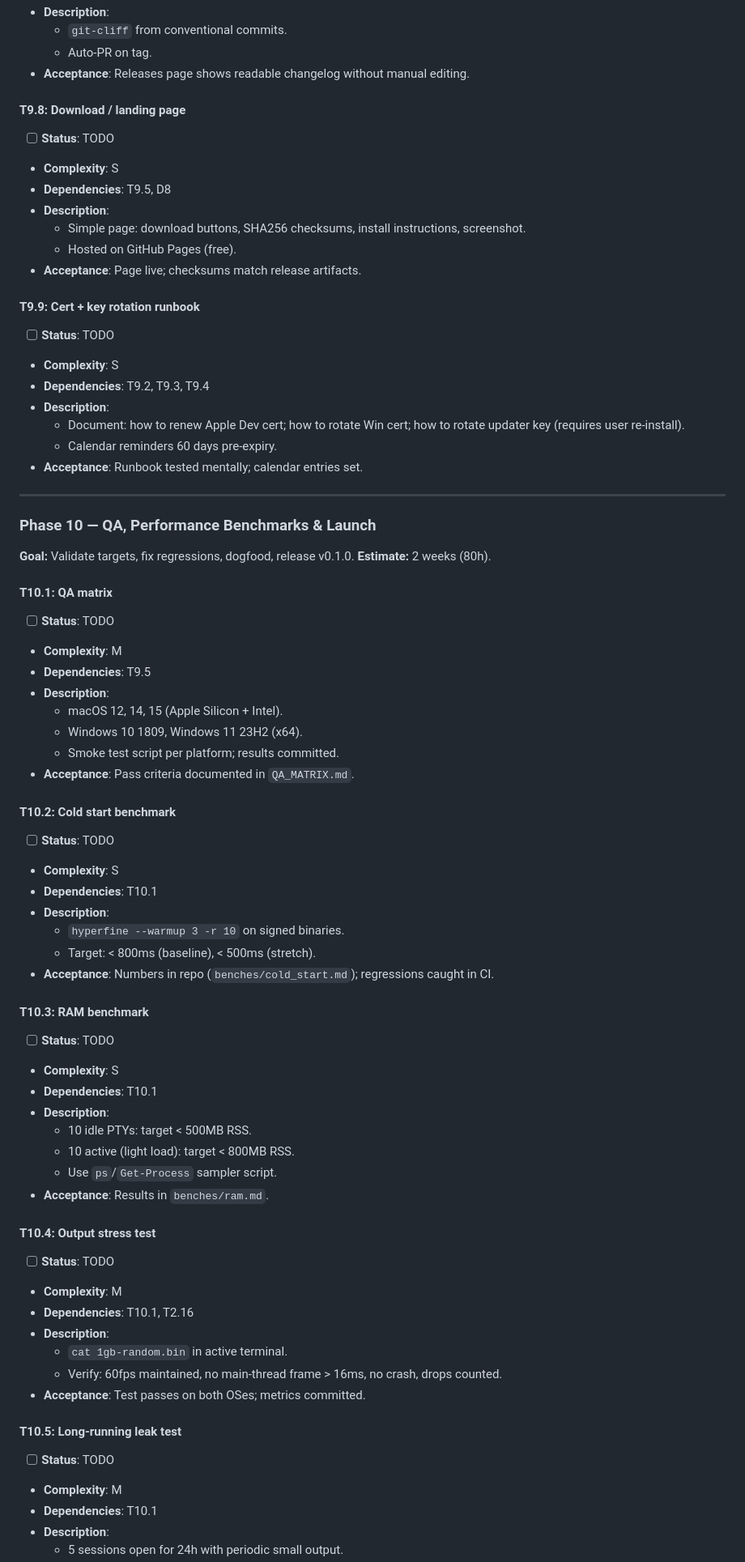
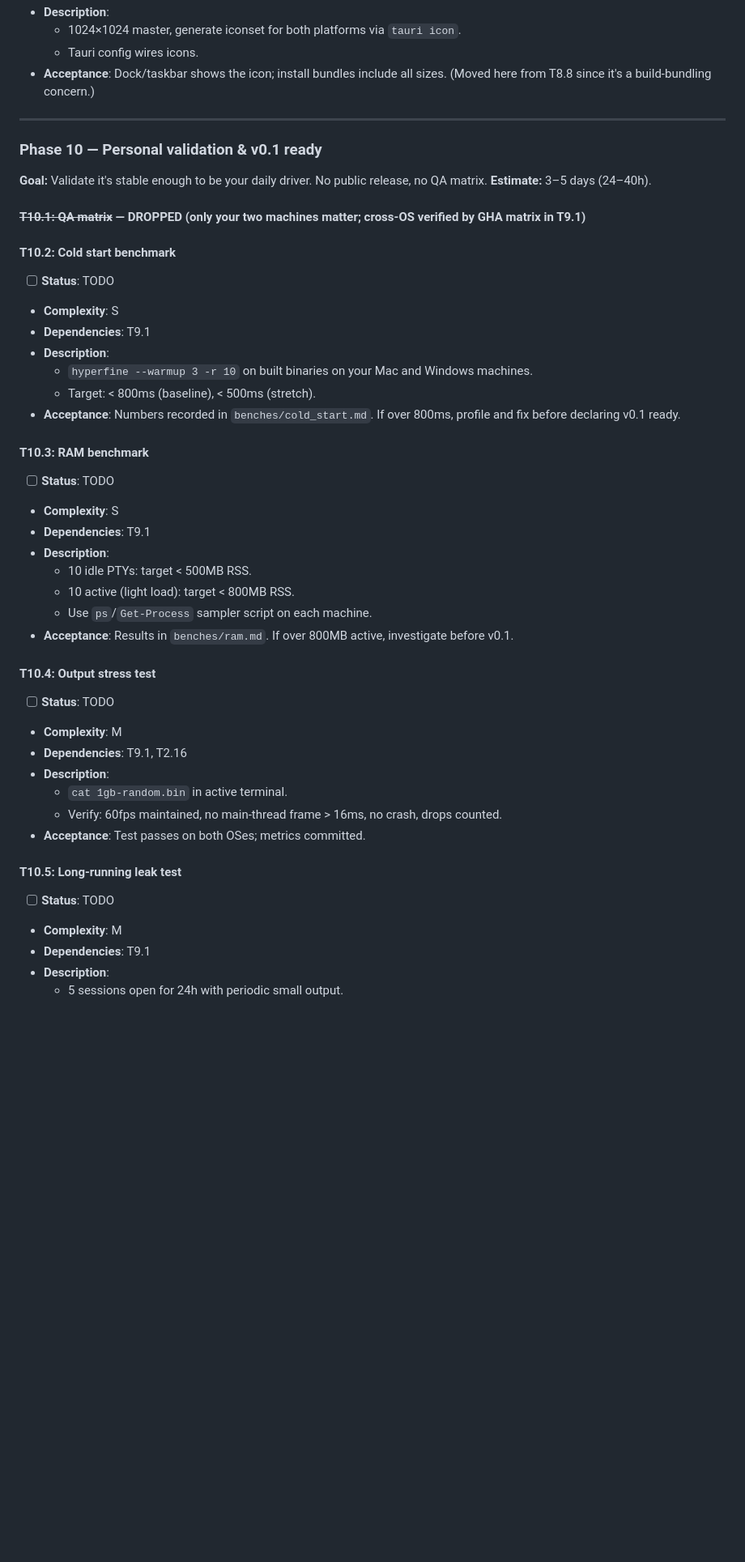
Before and after one commit to BekaChkhiro/work-station, a Markdown page: PROJECT_PLAN.md, the part around one of its changes. Shown at 81% size. GitHub-like rendering; blank space fills up the shorter version.

```diff
--- a/PROJECT_PLAN.md
+++ b/PROJECT_PLAN.md
@@ -1256,72 +1206,43 @@ Each task: status, complexity (S/M/L/XL — work hours roughly 2/8/24/40+), depe
 - **Description**:
-  - `git-cliff` from conventional commits.
-  - Auto-PR on tag.
-- **Acceptance**: Releases page shows readable changelog without manual editing.
-
-#### T9.8: Download / landing page
-
-- [ ] **Status**: TODO
-- **Complexity**: S
-- **Dependencies**: T9.5, D8
-- **Description**:
-  - Simple page: download buttons, SHA256 checksums, install instructions, screenshot.
-  - Hosted on GitHub Pages (free).
-- **Acceptance**: Page live; checksums match release artifacts.
-
-#### T9.9: Cert + key rotation runbook
-
-- [ ] **Status**: TODO
-- **Complexity**: S
-- **Dependencies**: T9.2, T9.3, T9.4
-- **Description**:
-  - Document: how to renew Apple Dev cert; how to rotate Win cert; how to rotate updater key (requires user re-install).
-  - Calendar reminders 60 days pre-expiry.
-- **Acceptance**: Runbook tested mentally; calendar entries set.
+  - 1024×1024 master, generate iconset for both platforms via `tauri icon`.
+  - Tauri config wires icons.
+- **Acceptance**: Dock/taskbar shows the icon; install bundles include all sizes. (Moved here from T8.8 since it's a build-bundling concern.)
 
 ---
 
-### Phase 10 — QA, Performance Benchmarks & Launch
+### Phase 10 — Personal validation & v0.1 ready
 
-**Goal:** Validate targets, fix regressions, dogfood, release v0.1.0.
-**Estimate:** 2 weeks (80h).
+**Goal:** Validate it's stable enough to be your daily driver. No public release, no QA matrix.
+**Estimate:** 3–5 days (24–40h).
 
-#### T10.1: QA matrix
-
-- [ ] **Status**: TODO
-- **Complexity**: M
-- **Dependencies**: T9.5
-- **Description**:
-  - macOS 12, 14, 15 (Apple Silicon + Intel).
-  - Windows 10 1809, Windows 11 23H2 (x64).
-  - Smoke test script per platform; results committed.
-- **Acceptance**: Pass criteria documented in `QA_MATRIX.md`.
+#### ~~T10.1: QA matrix~~ — DROPPED (only your two machines matter; cross-OS verified by GHA matrix in T9.1)
 
 #### T10.2: Cold start benchmark
 
 - [ ] **Status**: TODO
 - **Complexity**: S
-- **Dependencies**: T10.1
+- **Dependencies**: T9.1
 - **Description**:
-  - `hyperfine --warmup 3 -r 10` on signed binaries.
+  - `hyperfine --warmup 3 -r 10` on built binaries on your Mac and Windows machines.
   - Target: < 800ms (baseline), < 500ms (stretch).
-- **Acceptance**: Numbers in repo (`benches/cold_start.md`); regressions caught in CI.
+- **Acceptance**: Numbers recorded in `benches/cold_start.md`. If over 800ms, profile and fix before declaring v0.1 ready.
 
 #### T10.3: RAM benchmark
 
 - [ ] **Status**: TODO
 - **Complexity**: S
-- **Dependencies**: T10.1
+- **Dependencies**: T9.1
 - **Description**:
   - 10 idle PTYs: target < 500MB RSS.
   - 10 active (light load): target < 800MB RSS.
-  - Use `ps`/`Get-Process` sampler script.
-- **Acceptance**: Results in `benches/ram.md`.
+  - Use `ps`/`Get-Process` sampler script on each machine.
+- **Acceptance**: Results in `benches/ram.md`. If over 800MB active, investigate before v0.1.
 
 #### T10.4: Output stress test
 
 - [ ] **Status**: TODO
 - **Complexity**: M
-- **Dependencies**: T10.1, T2.16
+- **Dependencies**: T9.1, T2.16
 - **Description**:
   - `cat 1gb-random.bin` in active terminal.
   - Verify: 60fps maintained, no main-thread frame > 16ms, no crash, drops counted.
@@ -1331,6 +1252,6 @@ Each task: status, complexity (S/M/L/XL — work hours roughly 2/8/24/40+), depe
 
 - [ ] **Status**: TODO
 - **Complexity**: M
-- **Dependencies**: T10.1
+- **Dependencies**: T9.1
 - **Description**:
   - 5 sessions open for 24h with periodic small output.
```
Also changed, not shown: other parts of PROJECT_PLAN.md (+118 -194 lines).
